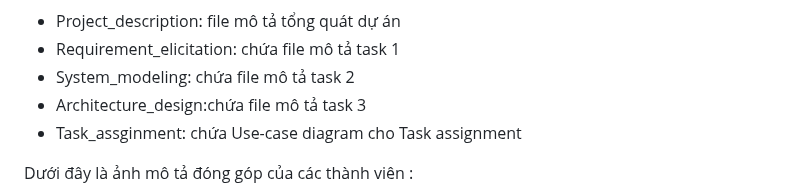
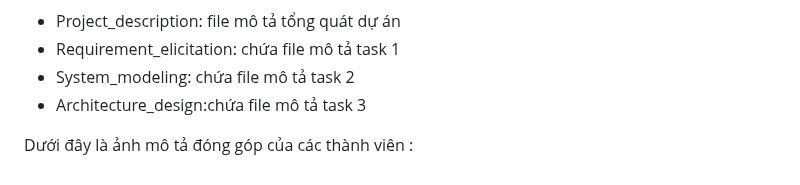
Before and after one commit to ULTIMATE-Mystery/Software-Engineering-HCMUT-Semester-222, a Markdown page: README.md, the part around the change. Drawn GitHub-style.

```diff
--- a/README.md
+++ b/README.md
@@ -575,7 +575,6 @@ Hệ thống gồm 3 Components chính: nhóm View, nhóm Controller, nhóm Mode
 - Requirement_elicitation: chứa file mô tả task 1
 - System_modeling: chứa file mô tả task 2
 - Architecture_design:chứa file mô tả task 3
-- Task_assginment: chứa Use-case diagram cho Task assignment
 
 Dưới đây là ảnh mô tả đóng góp của các thành viên :
 ![Picture for document](/Picture/commit_history.png)
```
